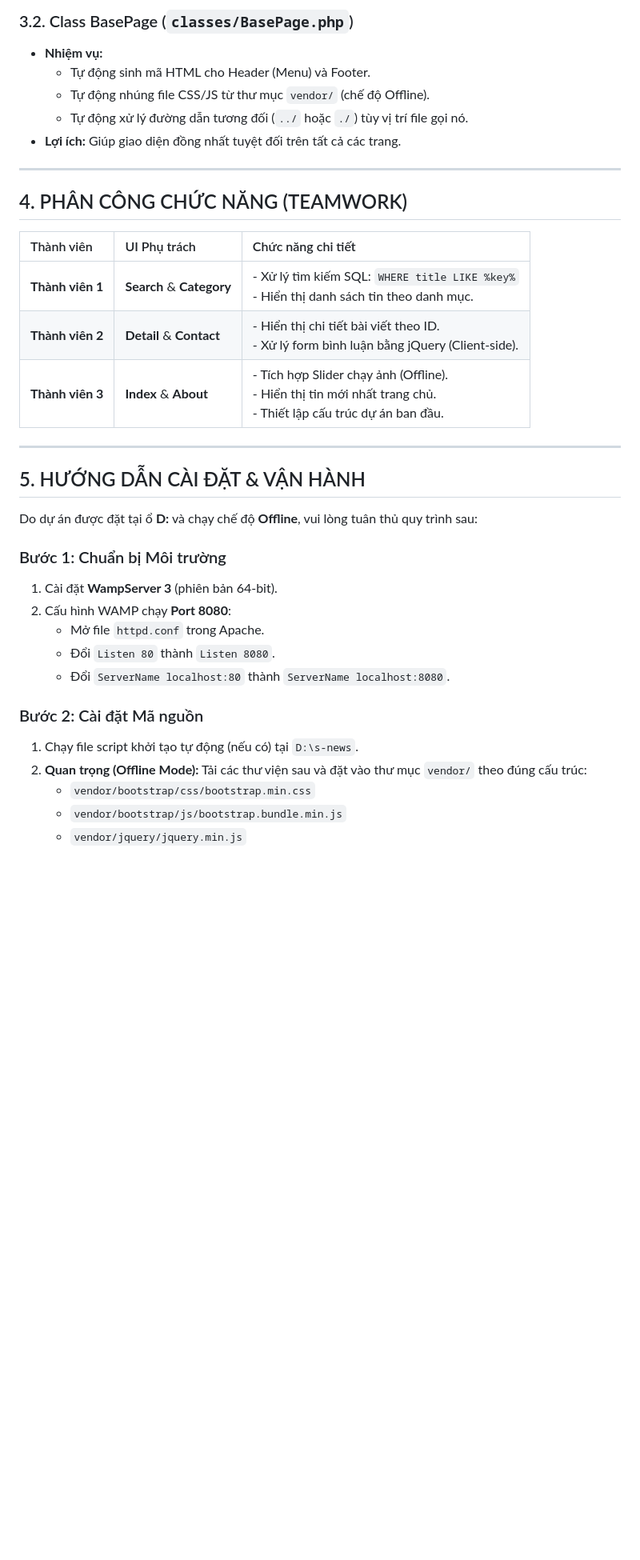
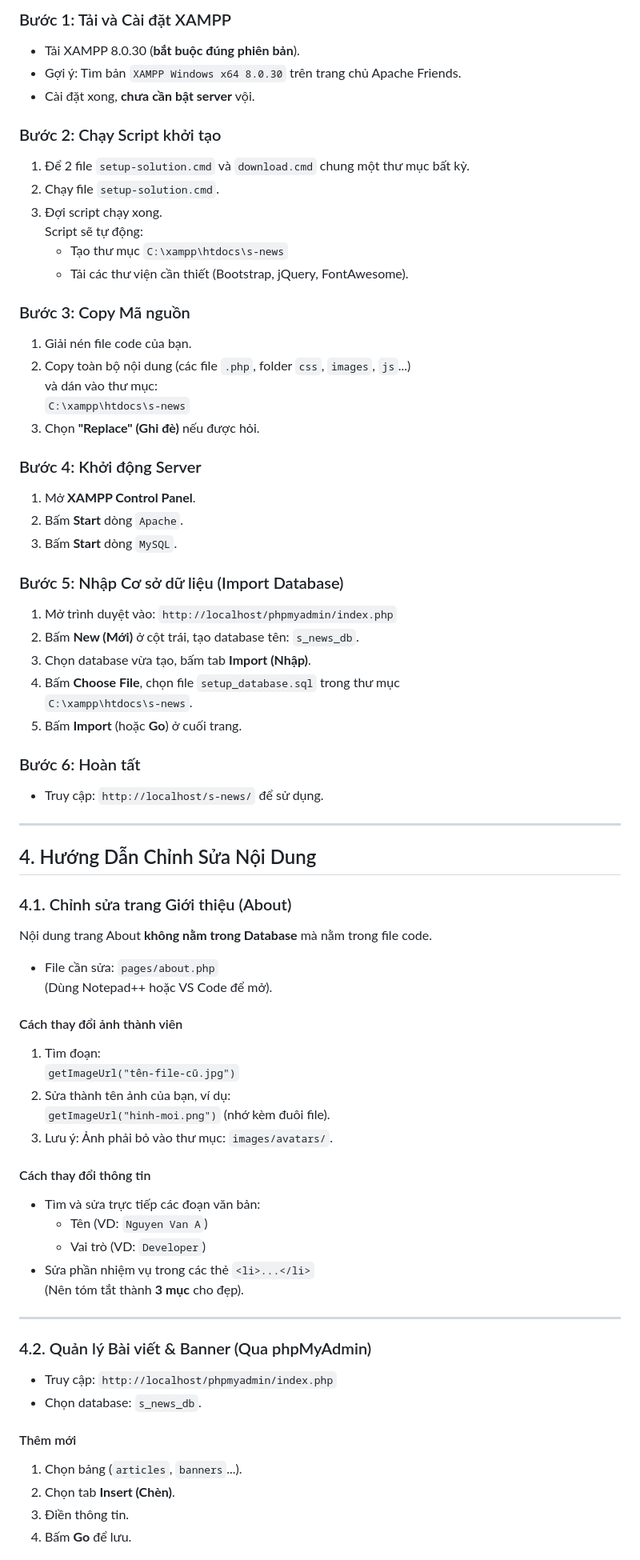
Before and after one commit to DuongNhatKhoa04/sn-web, a Markdown page: README.md, the part around the change printed below. Shown: that part at 80% size. Drawn GitHub-style; blank space fills up the shorter version.

```diff
--- a/README.md
+++ b/README.md
@@ -53,38 +82,84 @@ Hệ thống sử dụng mô hình **Page Controller** kết hợp **Template Me
 
-### 3.2. Class BasePage (`classes/BasePage.php`)
-* **Nhiệm vụ:**
-    * Tự động sinh mã HTML cho Header (Menu) và Footer.
-    * Tự động nhúng file CSS/JS từ thư mục `vendor/` (chế độ Offline).
-    * Tự động xử lý đường dẫn tương đối (`../` hoặc `./`) tùy vị trí file gọi nó.
-* **Lợi ích:** Giúp giao diện đồng nhất tuyệt đối trên tất cả các trang.
+### Bước 1: Tải và Cài đặt XAMPP
+
+- Tải XAMPP 8.0.30 (**bắt buộc đúng phiên bản**).
+- Gợi ý: Tìm bản `XAMPP Windows x64 8.0.30` trên trang chủ Apache Friends.
+- Cài đặt xong, **chưa cần bật server** vội.
+
+### Bước 2: Chạy Script khởi tạo
+
+1. Để 2 file `setup-solution.cmd` và `download.cmd` chung một thư mục bất kỳ.
+2. Chạy file `setup-solution.cmd`.
+3. Đợi script chạy xong.
+   Script sẽ tự động:
+   - Tạo thư mục `C:\xampp\htdocs\s-news`
+   - Tải các thư viện cần thiết (Bootstrap, jQuery, FontAwesome).
+
+### Bước 3: Copy Mã nguồn
+
+1. Giải nén file code của bạn.
+2. Copy toàn bộ nội dung (các file `.php`, folder `css`, `images`, `js`...)
+   và dán vào thư mục:
+   `C:\xampp\htdocs\s-news`
+3. Chọn **"Replace" (Ghi đè)** nếu được hỏi.
+
+### Bước 4: Khởi động Server
+
+1. Mở **XAMPP Control Panel**.
+2. Bấm **Start** dòng `Apache`.
+3. Bấm **Start** dòng `MySQL`.
+
+### Bước 5: Nhập Cơ sở dữ liệu (Import Database)
+
+1. Mở trình duyệt vào: `http://localhost/phpmyadmin/index.php`
+2. Bấm **New (Mới)** ở cột trái, tạo database tên: `s_news_db`.
+3. Chọn database vừa tạo, bấm tab **Import (Nhập)**.
+4. Bấm **Choose File**, chọn file `setup_database.sql` trong thư mục
+   `C:\xampp\htdocs\s-news`.
+5. Bấm **Import** (hoặc **Go**) ở cuối trang.
+
+### Bước 6: Hoàn tất
+
+- Truy cập: `http://localhost/s-news/` để sử dụng.
 
 ---
 
-## 4. PHÂN CÔNG CHỨC NĂNG (TEAMWORK)
+## 4. Hướng Dẫn Chỉnh Sửa Nội Dung
 
-| Thành viên | UI Phụ trách | Chức năng chi tiết |
-| :--- | :--- | :--- |
-| **Thành viên 1** | **Search** & **Category** | - Xử lý tìm kiếm SQL: `WHERE title LIKE %key%` <br> - Hiển thị danh sách tin theo danh mục. |
-| **Thành viên 2** | **Detail** & **Contact** | - Hiển thị chi tiết bài viết theo ID. <br> - Xử lý form bình luận bằng jQuery (Client-side). |
-| **Thành viên 3** | **Index** & **About** | - Tích hợp Slider chạy ảnh (Offline). <br> - Hiển thị tin mới nhất trang chủ. <br> - Thiết lập cấu trúc dự án ban đầu. |
+### 4.1. Chỉnh sửa trang Giới thiệu (About)
+
+Nội dung trang About **không nằm trong Database** mà nằm trong file code.
+
+- File cần sửa: `pages/about.php`
+  (Dùng Notepad++ hoặc VS Code để mở).
+
+#### Cách thay đổi ảnh thành viên
+
+1. Tìm đoạn:
+   `getImageUrl("tên-file-cũ.jpg")`
+2. Sửa thành tên ảnh của bạn, ví dụ:
+   `getImageUrl("hinh-moi.png")` (nhớ kèm đuôi file).
+3. Lưu ý: Ảnh phải bỏ vào thư mục: `images/avatars/`.
+
+#### Cách thay đổi thông tin
+
+- Tìm và sửa trực tiếp các đoạn văn bản:
+  - Tên (VD: `Nguyen Van A`)
+  - Vai trò (VD: `Developer`)
+- Sửa phần nhiệm vụ trong các thẻ `<li>...</li>`
+  (Nên tóm tắt thành **3 mục** cho đẹp).
 
 ---
 
-## 5. HƯỚNG DẪN CÀI ĐẶT & VẬN HÀNH
+### 4.2. Quản lý Bài viết & Banner (Qua phpMyAdmin)
 
-Do dự án được đặt tại ổ **D:** và chạy chế độ **Offline**, vui lòng tuân thủ quy trình sau:
+- Truy cập: `http://localhost/phpmyadmin/index.php`
+- Chọn database: `s_news_db`.
 
-### Bước 1: Chuẩn bị Môi trường
-1. Cài đặt **WampServer 3** (phiên bản 64-bit).
-2. Cấu hình WAMP chạy **Port 8080**:
-   * Mở file `httpd.conf` trong Apache.
-   * Đổi `Listen 80` thành `Listen 8080`.
-   * Đổi `ServerName localhost:80` thành `ServerName localhost:8080`.
+#### Thêm mới
 
-### Bước 2: Cài đặt Mã nguồn
-1. Chạy file script khởi tạo tự động (nếu có) tại `D:\s-news`.
-2. **Quan trọng (Offline Mode):** Tải các thư viện sau và đặt vào thư mục `vendor/` theo đúng cấu trúc:
-   * `vendor/bootstrap/css/bootstrap.min.css`
-   * `vendor/bootstrap/js/bootstrap.bundle.min.js`
-   * `vendor/jquery/jquery.min.js`
+1. Chọn bảng (`articles`, `banners`...).
+2. Chọn tab **Insert (Chèn)**.
+3. Điền thông tin.
+4. Bấm **Go** để lưu.
 
```
Also changed, not shown: other parts of README.md (+72 -52 lines).
